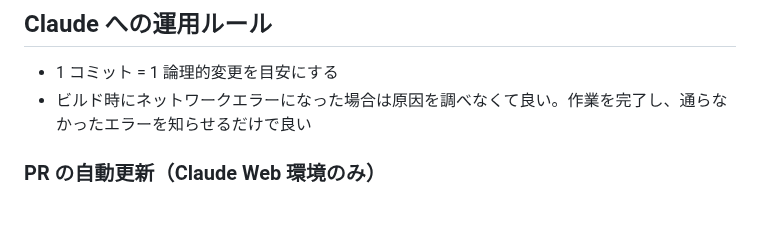
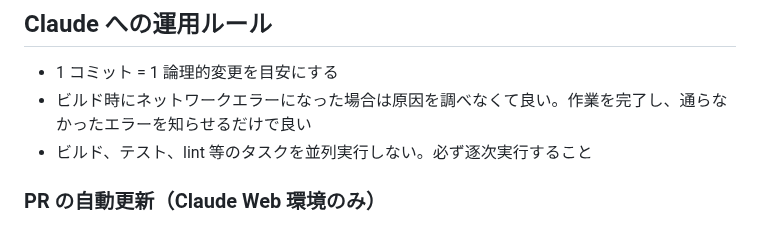
Before and after one commit to matsudamper/browsem, a Markdown page: CLAUDE.md, the part around the change. Rendered like a GitHub page.

Commit message:
CLAUDE.md: ビルド・テスト・lintタスクの逐次実行ルールを追加
Co-Authored-By: Claude Sonnet 4.6 <noreply@anthropic.com>
Claude-Session: https://claude.ai/code/session_01TGWsWnk6tPA8e3VUT9GYR4

```diff
--- a/CLAUDE.md
+++ b/CLAUDE.md
@@ -103,6 +103,7 @@ UIに関連した実装はPaparazziで差分を取って作業するのが良い
 
 - 1 コミット = 1 論理的変更を目安にする
 - ビルド時にネットワークエラーになった場合は原因を調べなくて良い。作業を完了し、通らなかったエラーを知らせるだけで良い
+- ビルド、テスト、lint 等のタスクを並列実行しない。必ず逐次実行すること
 
 ### PR の自動更新（Claude Web 環境のみ）
 
```
